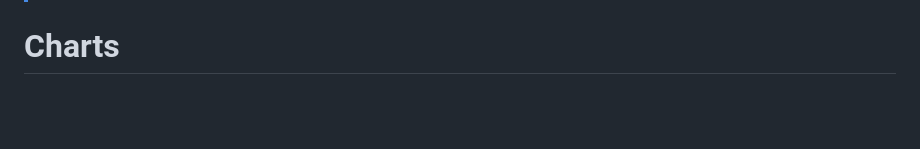
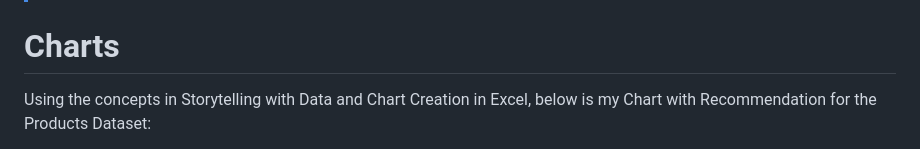
Before and after one commit to jobb-rodriguez/analytics-portfolio, a Markdown page: notes/excel/README.md, the part around the change printed below. Rendered like a GitHub page; blank space fills up the shorter version.

```diff
--- a/notes/excel/README.md
+++ b/notes/excel/README.md
@@ -75,4 +75,5 @@ Sample Use Cases:
 > You can test out Conditional Formatting with [Conditional Formatting Template](excel/conditional_formatting.xlsx).
 
 # Charts
+Using the concepts in Storytelling with Data and Chart Creation in Excel, below is my Chart with Recommendation for the Products Dataset:
 
```
Also changed, not shown: other parts of notes/excel/README.md (+1 -0 lines).
